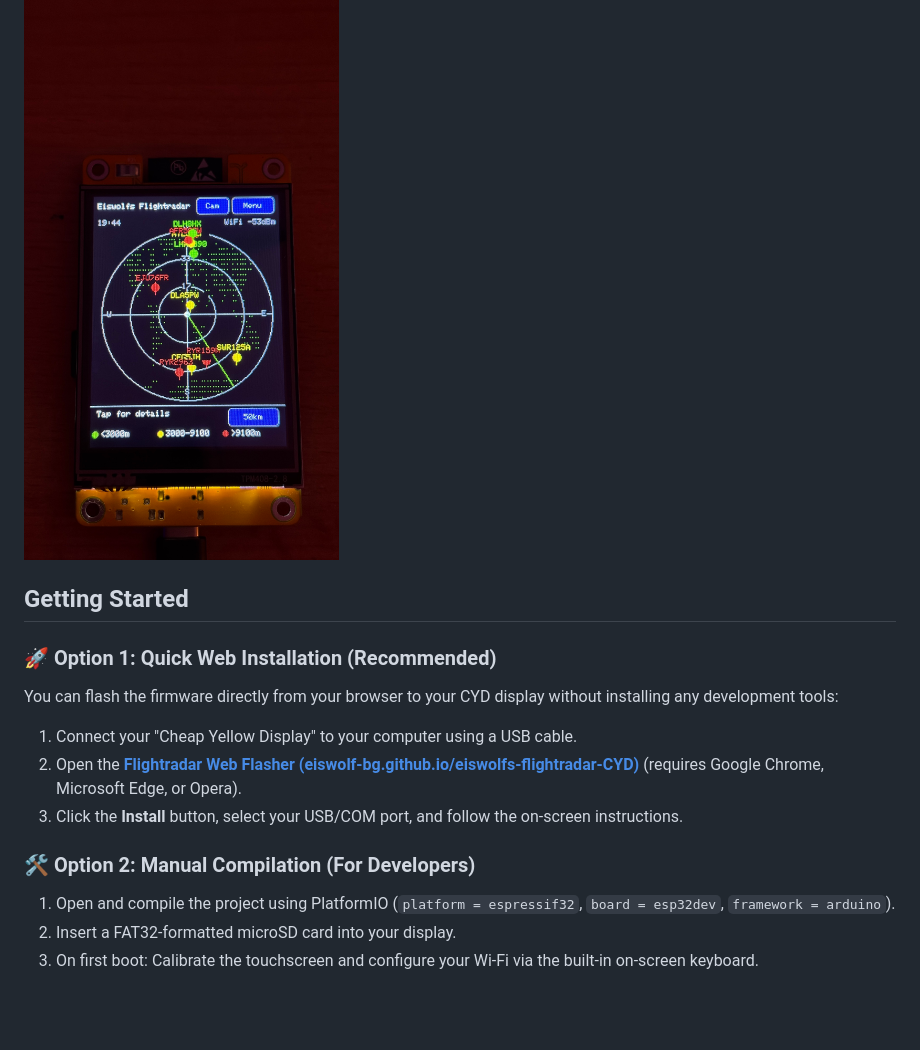
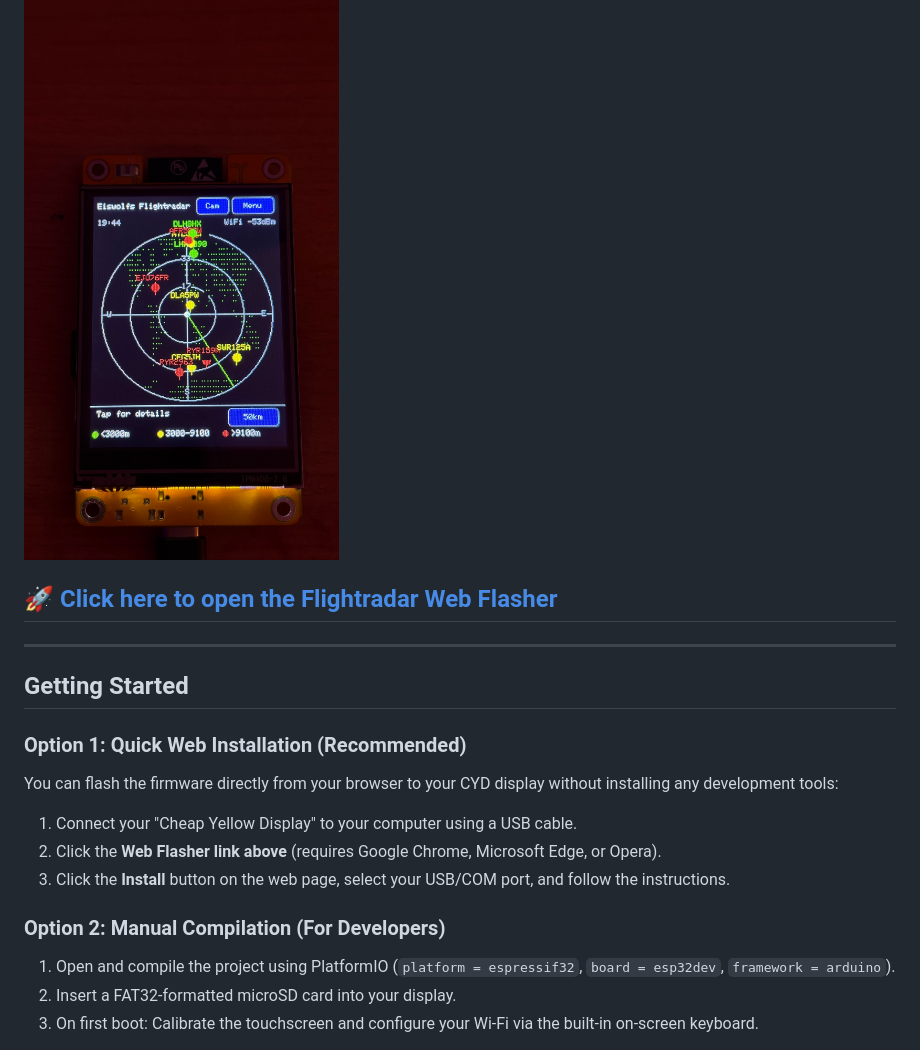
Before and after one commit to Eiswolf-BG/eiswolfs-flightradar, a Markdown page: README.md, the part around the change. Drawn GitHub-style; blank space fills up the shorter version.

```diff
--- a/README.md
+++ b/README.md
@@ -9,15 +9,19 @@ altitude/speed/model/route details and a proximity LED alert.
 
 ![Eiswolfs Flightradar screenshot](images/radar.jpg)
 
+## 🚀 [Click here to open the Flightradar Web Flasher](https://github.io)
+
+---
+
 ## Getting Started
 
-### 🚀 Option 1: Quick Web Installation (Recommended)
+### Option 1: Quick Web Installation (Recommended)
 You can flash the firmware directly from your browser to your CYD display without installing any development tools:
 1. Connect your "Cheap Yellow Display" to your computer using a USB cable.
-2. Open the **[Flightradar Web Flasher (eiswolf-bg.github.io/eiswolfs-flightradar-CYD)](https://github.io)** (requires Google Chrome, Microsoft Edge, or Opera).
-3. Click the **Install** button, select your USB/COM port, and follow the on-screen instructions.
+2. Click the **Web Flasher link above** (requires Google Chrome, Microsoft Edge, or Opera).
+3. Click the **Install** button on the web page, select your USB/COM port, and follow the instructions.
 
-### 🛠️ Option 2: Manual Compilation (For Developers)
+### Option 2: Manual Compilation (For Developers)
 1. Open and compile the project using PlatformIO (`platform = espressif32`, `board = esp32dev`, `framework = arduino`).
 2. Insert a FAT32-formatted microSD card into your display.
 3. On first boot: Calibrate the touchscreen and configure your Wi-Fi via the built-in on-screen keyboard.
```
